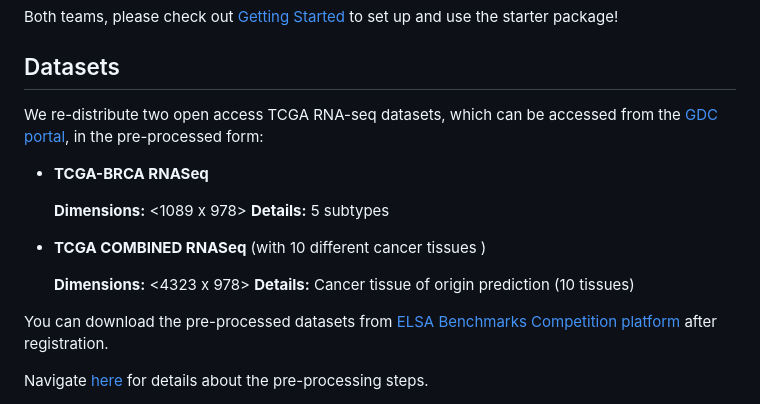
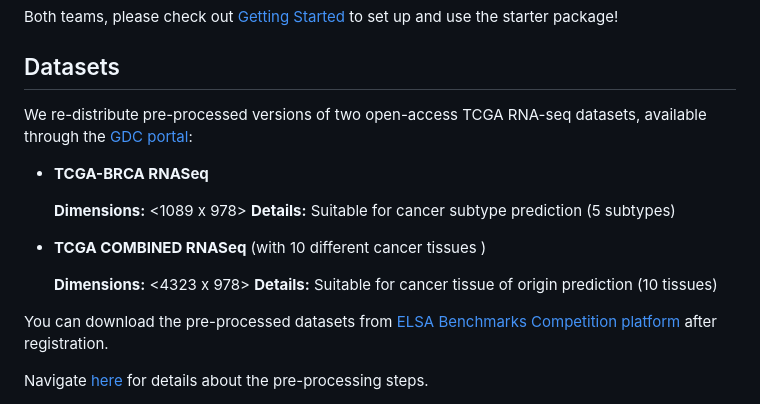
Before and after one commit to steveng9/scRNA-seq_privacy_audits, a Markdown page: README.md, the part around the change. Rendered like a GitHub page.

```diff
--- a/README.md
+++ b/README.md
@@ -29,18 +29,17 @@ Both teams, please check out [Getting Started](/experiments/) to set up and use
 
 
 ## Datasets
-
-We re-distribute two open access TCGA RNA-seq datasets, which can be accessed from the [GDC portal](https://gdc.cancer.gov), in the pre-processed form:
+We re-distribute pre-processed versions of two open-access TCGA RNA-seq datasets, available through the  [GDC portal](https://gdc.cancer.gov):
 
 - **TCGA-BRCA RNASeq**
 
     **Dimensions:** <1089 x 978> <individuals x landmark genes>
-    **Details:** 5 subtypes
+    **Details:** Suitable for cancer subtype prediction (5 subtypes)
 
 - **TCGA COMBINED RNASeq** (with 10 different cancer tissues )
 
     **Dimensions:** <4323 x 978> <individuals x landmark genes>
-    **Details:** Cancer tissue of origin prediction (10 tissues)
+    **Details:** Suitable for cancer tissue of origin prediction (10 tissues)
 
 
 You can download the pre-processed datasets from [ELSA Benchmarks Competition platform](https://benchmarks.elsa-ai.eu/?ch=4&com=introduction) after registration.
```
Also changed, not shown: data/README.md (+7 -2 lines).
